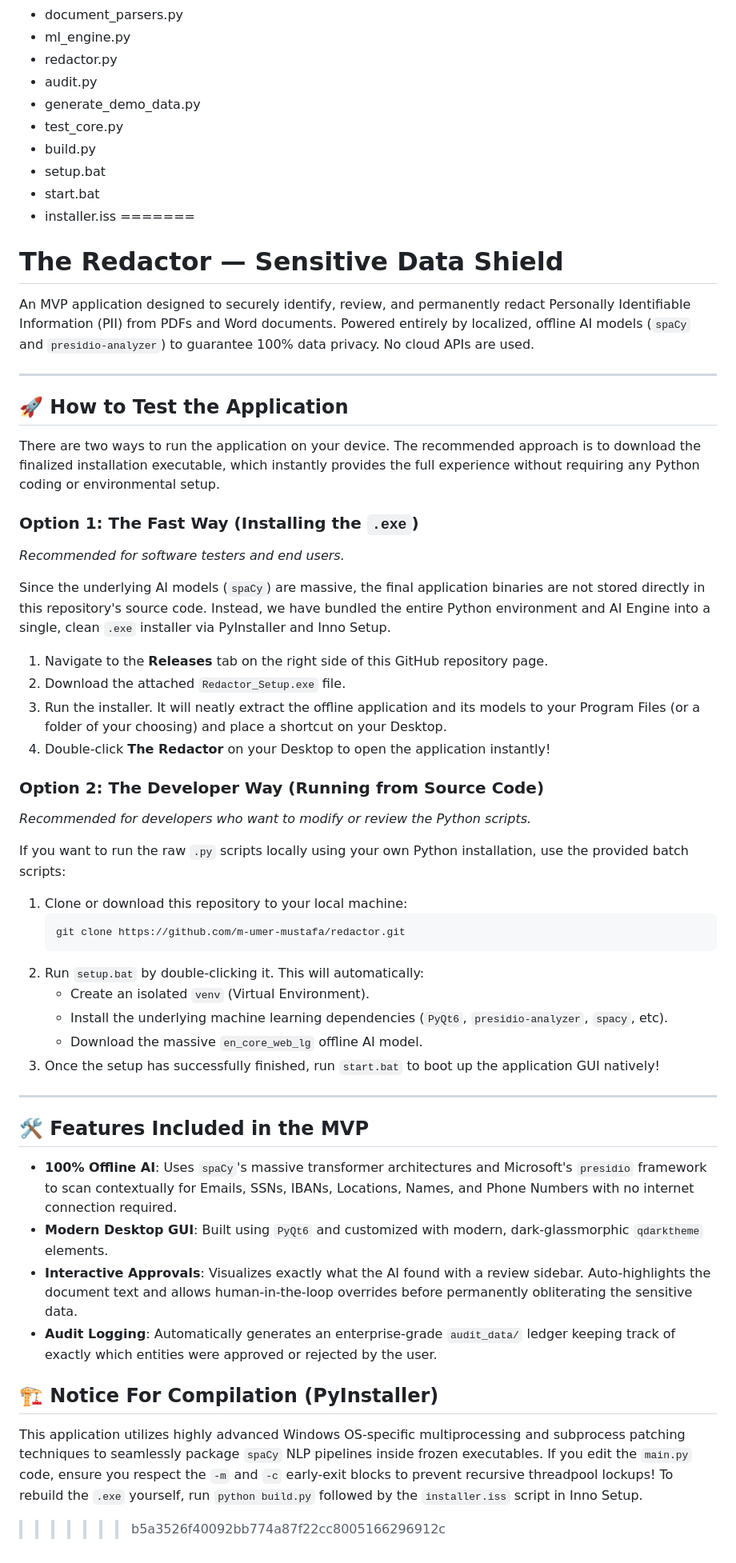
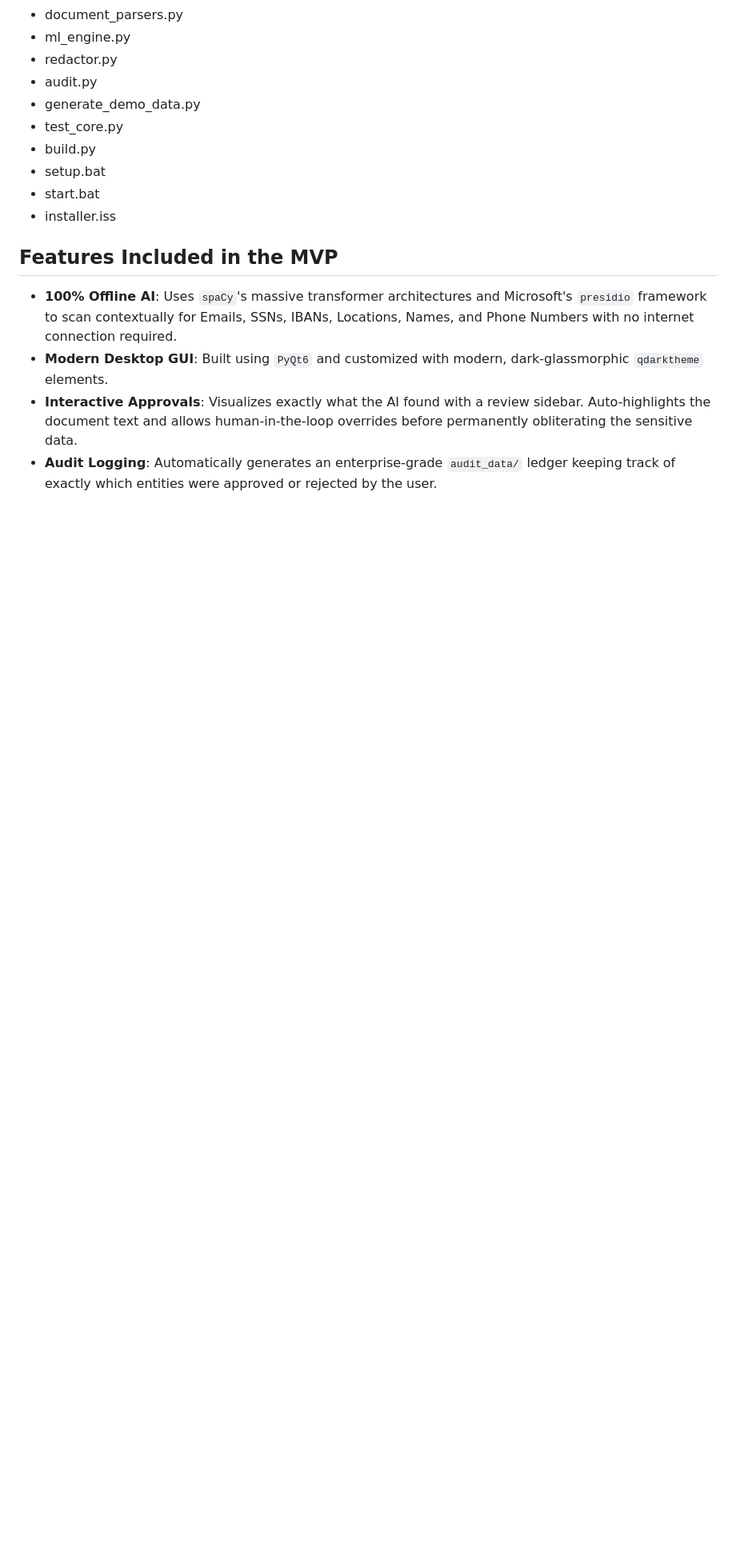
Before and after one commit to m-umer-mustafa/redactor, a Markdown page: README.md, the part around one of its changes. Shown at 80% size. GitHub-like rendering; blank space fills up the shorter version.

````diff
--- a/README.md
+++ b/README.md
@@ -162,50 +184,9 @@ Inno Setup script is included for installer packaging:
 - setup.bat
 - start.bat
 - installer.iss
-=======
-# The Redactor — Sensitive Data Shield
 
-An MVP application designed to securely identify, review, and permanently redact Personally Identifiable Information (PII) from PDFs and Word documents. Powered entirely by localized, offline AI models (`spaCy` and `presidio-analyzer`) to guarantee 100% data privacy. No cloud APIs are used.
-
----
-
-## 🚀 How to Test the Application
-
-There are two ways to run the application on your device. The recommended approach is to download the finalized installation executable, which instantly provides the full experience without requiring any Python coding or environmental setup.
-
-### Option 1: The Fast Way (Installing the `.exe`)
-*Recommended for software testers and end users.*
-
-Since the underlying AI models (`spaCy`) are massive, the final application binaries are not stored directly in this repository's source code. Instead, we have bundled the entire Python environment and AI Engine into a single, clean `.exe` installer via PyInstaller and Inno Setup.
-
-1. Navigate to the **Releases** tab on the right side of this GitHub repository page.
-2. Download the attached `Redactor_Setup.exe` file.
-3. Run the installer. It will neatly extract the offline application and its models to your Program Files (or a folder of your choosing) and place a shortcut on your Desktop.
-4. Double-click **The Redactor** on your Desktop to open the application instantly!
-
-### Option 2: The Developer Way (Running from Source Code)
-*Recommended for developers who want to modify or review the Python scripts.*
-
-If you want to run the raw `.py` scripts locally using your own Python installation, use the provided batch scripts:
-
-1. Clone or download this repository to your local machine:
-   ```cmd
-   git clone https://github.com/m-umer-mustafa/redactor.git
-   ```
-2. Run `setup.bat` by double-clicking it. This will automatically:
-   - Create an isolated `venv` (Virtual Environment).
-   - Install the underlying machine learning dependencies (`PyQt6`, `presidio-analyzer`, `spacy`, etc).
-   - Download the massive `en_core_web_lg` offline AI model.
-3. Once the setup has successfully finished, run `start.bat` to boot up the application GUI natively!
-
----
-
-## 🛠 Features Included in the MVP
+## Features Included in the MVP
 * **100% Offline AI**: Uses `spaCy`'s massive transformer architectures and Microsoft's `presidio` framework to scan contextually for Emails, SSNs, IBANs, Locations, Names, and Phone Numbers with no internet connection required.
 * **Modern Desktop GUI**: Built using `PyQt6` and customized with modern, dark-glassmorphic `qdarktheme` elements.
 * **Interactive Approvals**: Visualizes exactly what the AI found with a review sidebar. Auto-highlights the document text and allows human-in-the-loop overrides before permanently obliterating the sensitive data.
 * **Audit Logging**: Automatically generates an enterprise-grade `audit_data/` ledger keeping track of exactly which entities were approved or rejected by the user.
-
-## 🏗 Notice For Compilation (PyInstaller)
-This application utilizes highly advanced Windows OS-specific multiprocessing and subprocess patching techniques to seamlessly package `spaCy` NLP pipelines inside frozen executables. If you edit the `main.py` code, ensure you respect the `-m` and `-c` early-exit blocks to prevent recursive threadpool lockups! To rebuild the `.exe` yourself, run `python build.py` followed by the `installer.iss` script in Inno Setup.
->>>>>>> b5a3526f40092bb774a87f22cc8005166296912c
````
Also changed, not shown: other parts of README.md (+25 -3 lines).
